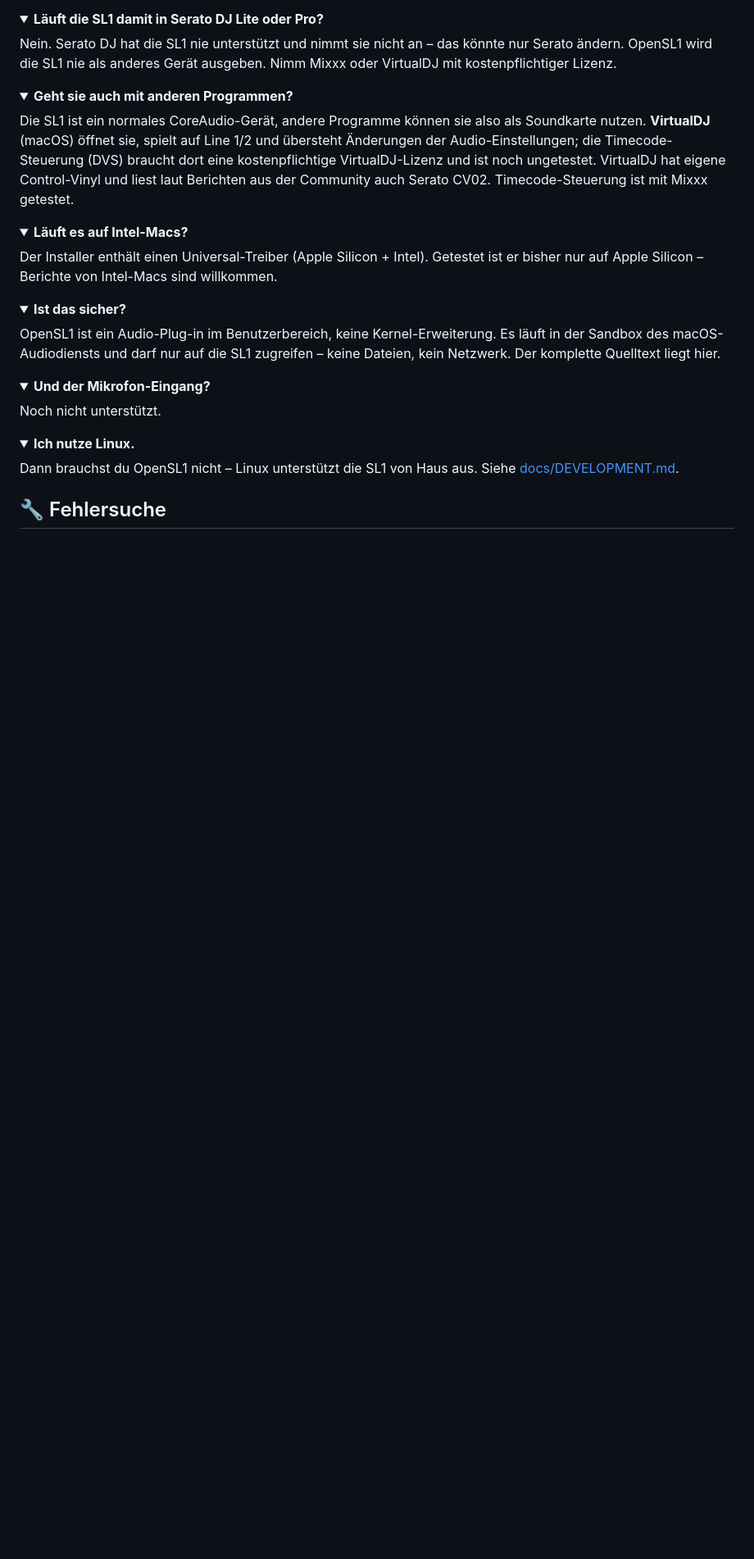
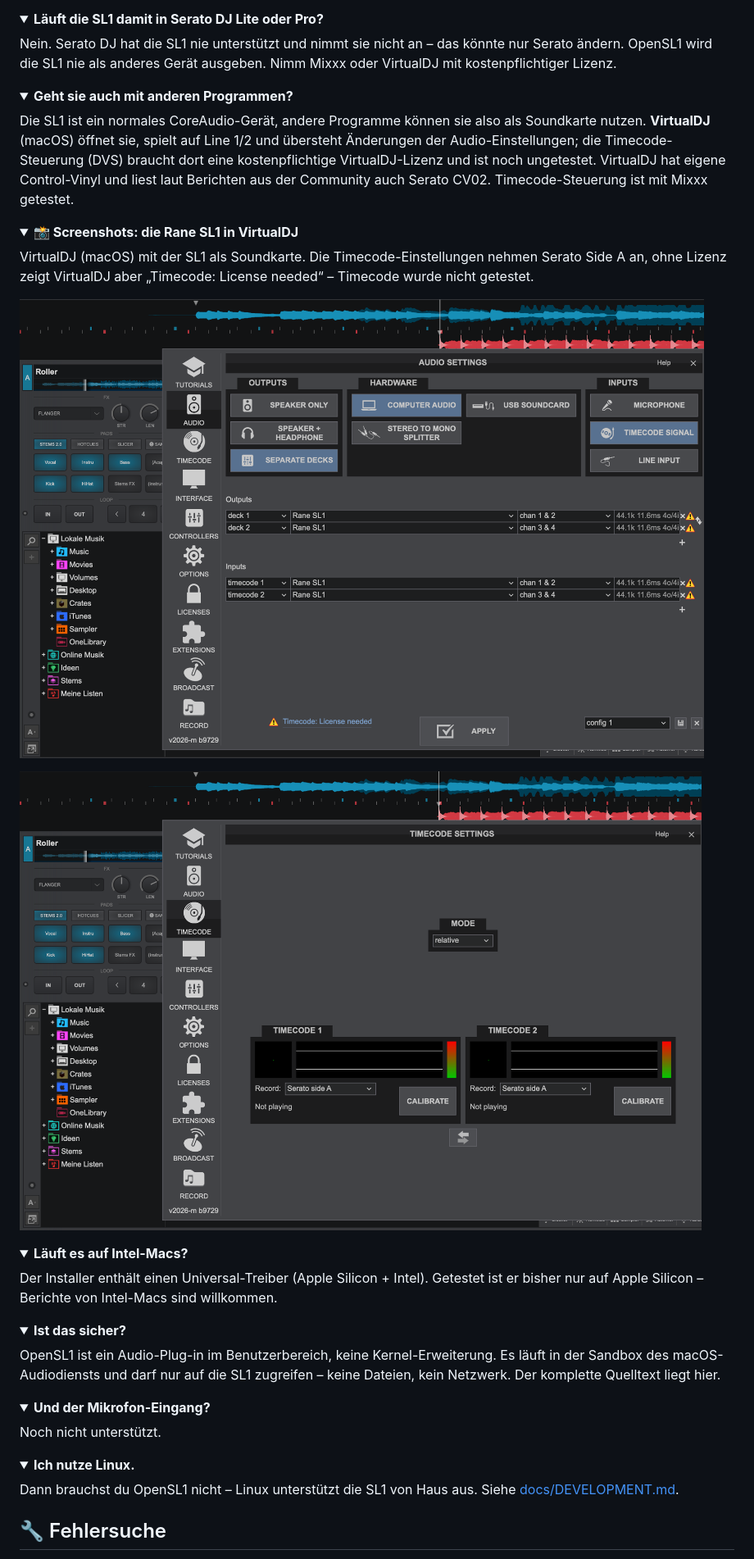
Before and after one commit to OnSerious/OpenSL1, a Markdown page: README.de.md, the part around one of its changes. Shown at 82% size. Drawn GitHub-style; pictures changed too: docs/images/virtualdj-rane-sl1-audio-settings.png (added), docs/images/virtualdj-rane-sl1-timecode-settings.png (added); folded sections open; blank space fills up the shorter version.

Commit message:
README: screenshots of Mixxx and VirtualDJ settings with the Rane SL1
Co-Authored-By: Claude Opus 5.5 <noreply@anthropic.com>

```diff
--- a/README.de.md
+++ b/README.de.md
@@ -216,6 +229,17 @@ Die SL1 ist ein normales CoreAudio-Gerät, andere Programme können sie also als
 öffnet sie, spielt auf Line 1/2 und übersteht Änderungen der Audio-Einstellungen; die Timecode-Steuerung (DVS) braucht
 dort eine kostenpflichtige VirtualDJ-Lizenz und ist noch ungetestet. VirtualDJ hat eigene Control-Vinyl und liest laut Berichten aus der Community auch Serato CV02. Timecode-Steuerung
 ist mit Mixxx getestet.
+
+<details>
+<summary><b>📸 Screenshots: die Rane SL1 in VirtualDJ</b></summary>
+
+VirtualDJ (macOS) mit der SL1 als Soundkarte. Die Timecode-Einstellungen nehmen Serato Side A an, ohne Lizenz zeigt
+VirtualDJ aber „Timecode: License needed“ – Timecode wurde nicht getestet.
+
+![VirtualDJ Audio-Einstellungen: getrennte Decks, Deck 1 und 2 auf Rane SL1 Kanal 1 & 2 und 3 & 4, Timecode-Eingänge auf denselben Kanälen](docs/images/virtualdj-rane-sl1-audio-settings.png)
+
+![VirtualDJ Timecode-Einstellungen: Modus relativ, Serato Side A für Timecode 1 und 2](docs/images/virtualdj-rane-sl1-timecode-settings.png)
+</details>
 </details>
 
 <details>
```
Also changed, not shown: other parts of README.de.md (+13 -0 lines), README.md (+24 -0 lines), docs/images/mixxx-rane-sl1-sound-hardware-inputs.png (added), docs/images/mixxx-rane-sl1-sound-hardware-outputs.png (added), docs/images/mixxx-rane-sl1-vinyl-control-serato-cv02.png (added).
